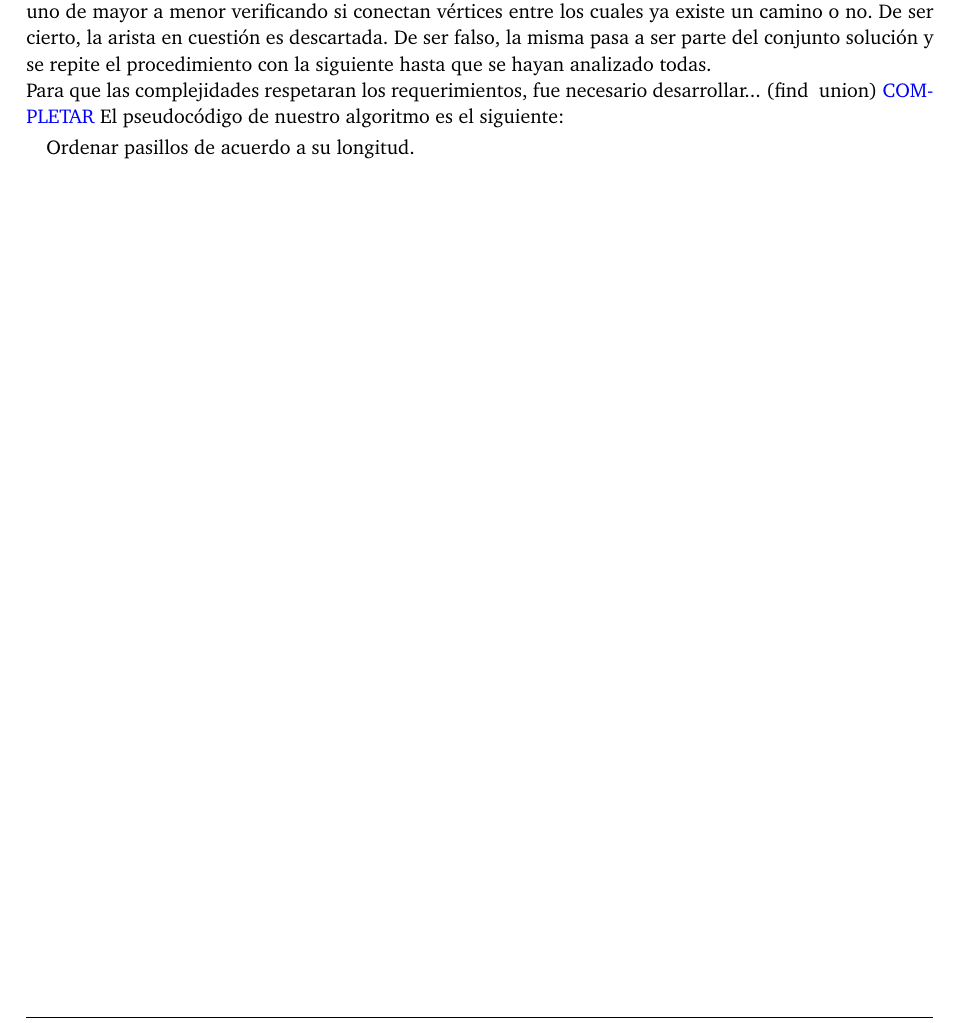
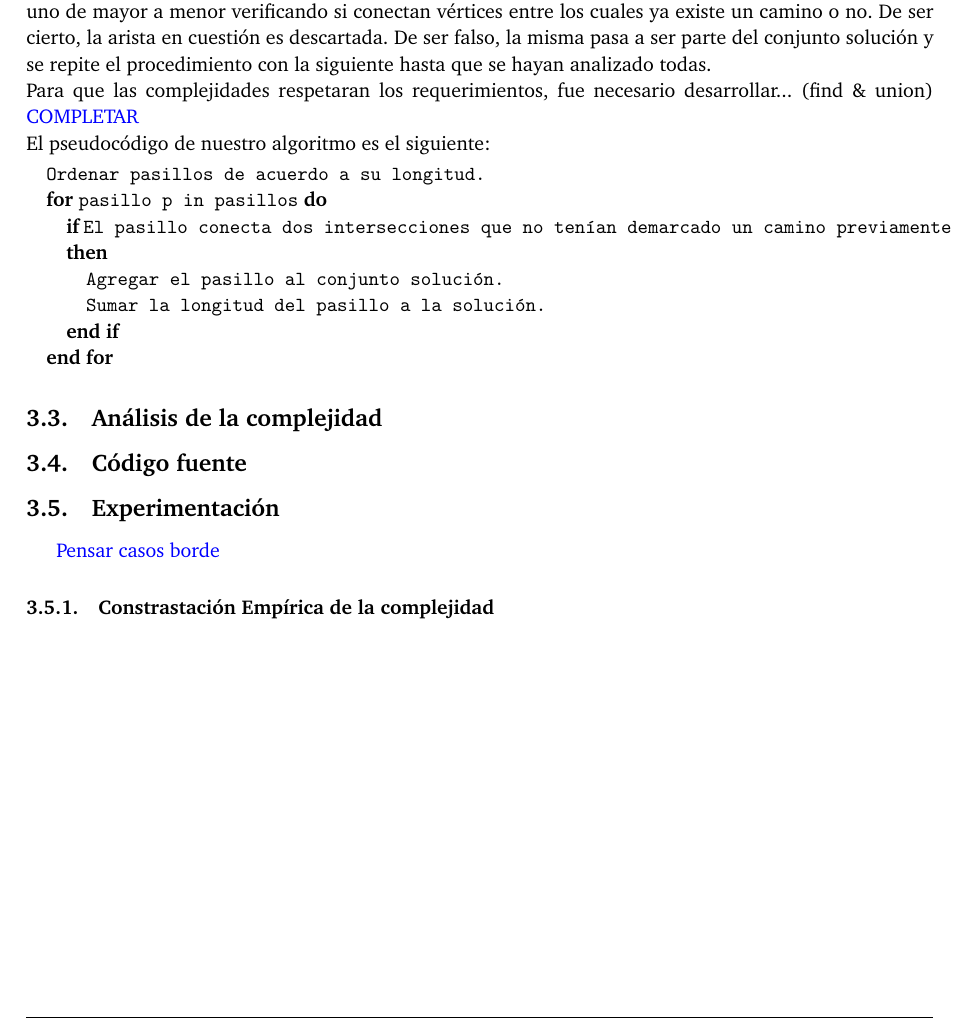
Before and after one commit to belenbouzon/AlgoritmosIII, a LaTeX document (TP2/Informe/informe.tex, which reads TP2/Informe/PerdidosPasillos.tex): part of page 5 of 5, cut so that both start at the same text. Compiled offline with pdfLaTeX.

Commit message:
correccion tex

```diff
--- a/TP2/Informe/PerdidosPasillos.tex
+++ b/TP2/Informe/PerdidosPasillos.tex
@@ -9,18 +9,19 @@ A partir de este contexto se nos pide desarrollar un algoritmo que elimine cualq
 
 Para resolver el problema, desarrollamos un método que hace uso de una adaptación del algoritmo de Kruskal, mediante el cuál es posible encontrar un árbol generador mínimo con una complejidad de O(m log m) (siendo m la cantidad de aristas).\\
 El algoritmo propuesto ordena inicialmente cada pasillo de acuerdo a sus longitudes y los toma uno a uno de mayor a menor verificando si conectan vértices entre los cuales ya existe un camino o no. De ser cierto, la arista en cuestión es descartada. De ser falso, la misma pasa a ser parte del conjunto solución y se repite el procedimiento con la siguiente hasta que se hayan analizado todas.\\
-Para que las complejidades respetaran los requerimientos, fue necesario desarrollar... (find & union) \textcolor{blue}{COMPLETAR}
+Para que las complejidades respetaran los requerimientos, fue necesario desarrollar... (find \& union) \textcolor{blue}{COMPLETAR} \\
 El pseudocódigo de nuestro algoritmo es el siguiente:
 
 \begin{algorithmic}
 
-\STATE Ordenar pasillos de acuerdo a su longitud.
-\For{\texttt{pasillo p in pasillos}
-	\IF {El pasillo conecta dos intersecciones que no tenían demarcado un camino previamente}
-		\STATE Agregar el pasillo al conjunto solución.
-		\STATE Sumar la longitud del pasillo a la solución.
+\STATE \texttt{Ordenar pasillos de acuerdo a su longitud.}
+\FOR{\texttt{pasillo p in pasillos}}
+	\IF {\texttt{El pasillo conecta dos intersecciones que no ten\'ian demarcado un camino previamente}}
+		\STATE \texttt{Agregar el pasillo al conjunto soluci\'on.}
+		\STATE \texttt{Sumar la longitud del pasillo a la soluci\'on.}
 	\ENDIF
-\EndFor
+\ENDFOR
+\end{algorithmic}
 
 
 \subsection{Análisis de la complejidad}
```
Also changed, not shown: TP2/Informe/informe.pdf.
